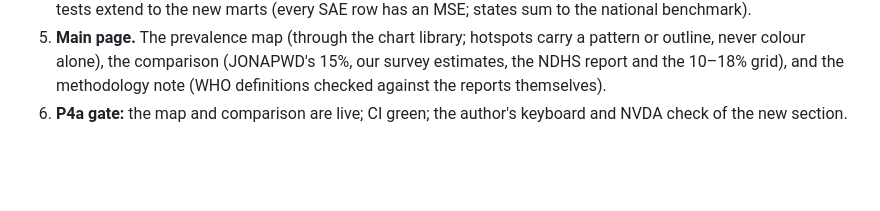
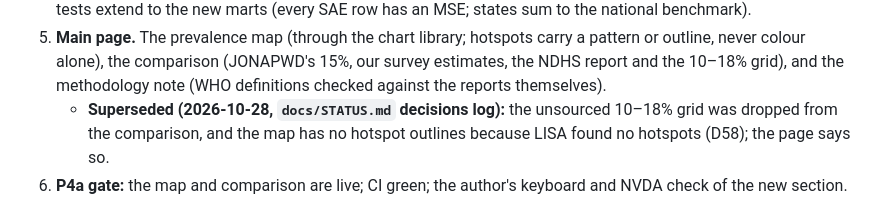
Before and after one commit to batestguy/curb-cut, a Markdown page: PLAN.md, the part around the change. Drawn GitHub-style; blank space fills up the shorter version.

Commit message:
docs: mark the dropped grid and hotspot outlines as superseded; note the strict chart check in CI
Co-Authored-By: Claude Opus 5.5 <noreply@anthropic.com>

```diff
--- a/PLAN.md
+++ b/PLAN.md
@@ -199,6 +199,7 @@ Detailed plan agreed 2026-10-27 (the author: "use all that will make this a top
 3. **Spatial analysis** as in the scope list below: queen contiguity from geoBoundaries, Moran's I per domain (permutation p), LISA with FDR control labelled exploratory, profile clustering, and services vs needs with GRID3 v2.0 (licence version confirmed on HDX first) labelled ecological.
 4. **Data out.** `export_marts.py` exports the prevalence marts and the model outputs to `site/public/data/`; dbt tests extend to the new marts (every SAE row has an MSE; states sum to the national benchmark).
 5. **Main page.** The prevalence map (through the chart library; hotspots carry a pattern or outline, never colour alone), the comparison (JONAPWD's 15%, our survey estimates, the NDHS report and the 10–18% grid), and the methodology note (WHO definitions checked against the reports themselves).
+   - **Superseded (2026-10-28, `docs/STATUS.md` decisions log):** the unsourced 10–18% grid was dropped from the comparison, and the map has no hotspot outlines because LISA found no hotspots (D58); the page says so.
 6. **P4a gate:** the map and comparison are live; CI green; the author's keyboard and NVDA check of the new section.
 
 **P4b: chart library 0.2 and state pages**
```
Also changed, not shown: CLAUDE.md (+1 -1 lines), docs/STATUS.md (+1 -1 lines).
